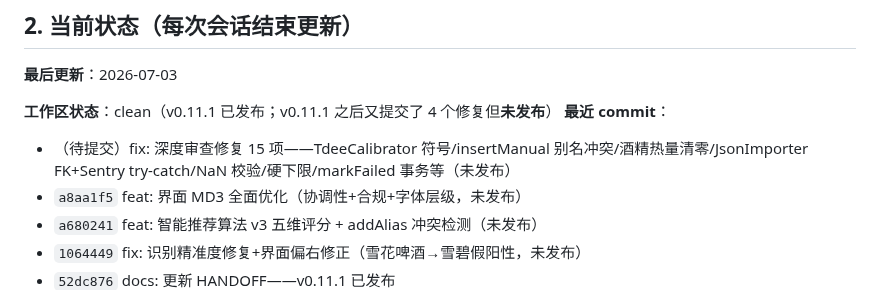
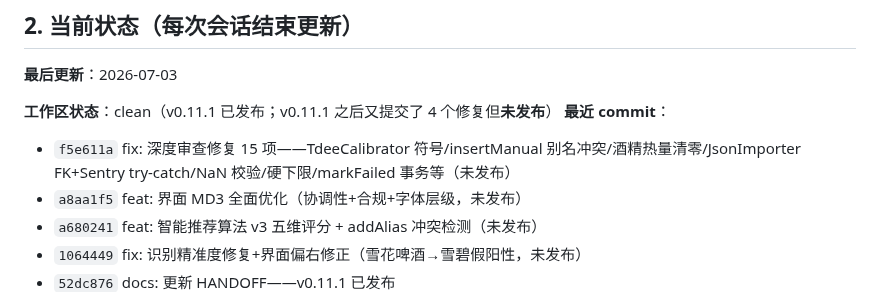
Before and after one commit to qbjsdsb/eatwise, a Markdown page: HANDOFF.md, the part around the change. GitHub-like rendering.

Commit message:
docs: HANDOFF 补充深度审查修复 commit hash f5e611a

```diff
--- a/HANDOFF.md
+++ b/HANDOFF.md
@@ -38,7 +38,7 @@
 
 **工作区状态**：clean（v0.11.1 已发布；v0.11.1 之后又提交了 4 个修复但**未发布**）
 **最近 commit**：
-- （待提交）fix: 深度审查修复 15 项——TdeeCalibrator 符号/insertManual 别名冲突/酒精热量清零/JsonImporter FK+Sentry try-catch/NaN 校验/硬下限/markFailed 事务等（未发布）
+- `f5e611a` fix: 深度审查修复 15 项——TdeeCalibrator 符号/insertManual 别名冲突/酒精热量清零/JsonImporter FK+Sentry try-catch/NaN 校验/硬下限/markFailed 事务等（未发布）
 - `a8aa1f5` feat: 界面 MD3 全面优化（协调性+合规+字体层级，未发布）
 - `a680241` feat: 智能推荐算法 v3 五维评分 + addAlias 冲突检测（未发布）
 - `1064449` fix: 识别精准度修复+界面偏右修正（雪花啤酒→雪碧假阳性，未发布）
```
